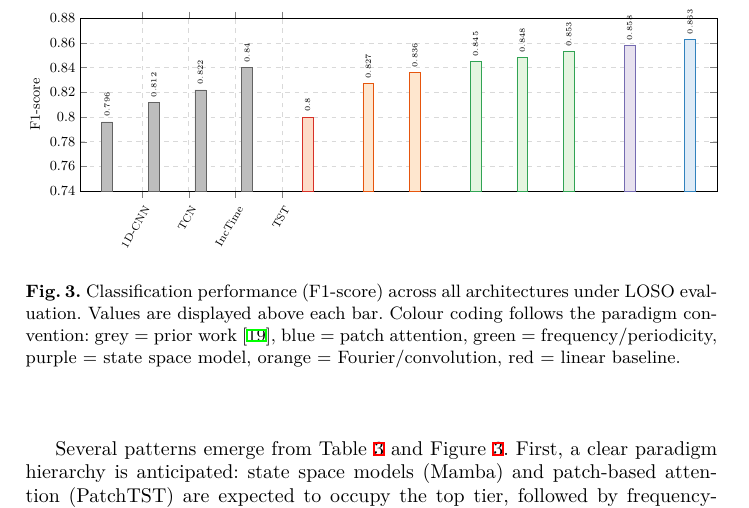
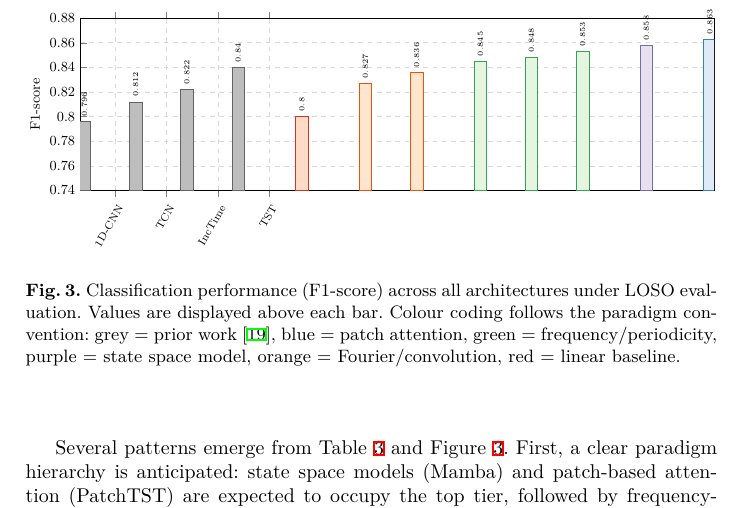
Before and after one commit to marchanero/eda-efficient-transformers-2, a LaTeX thesis (main.tex): part of page 11 of 22, cut so that both start at the same text. Compiled offline with XeLaTeX.

Commit message:
Fix bar-grid alignment: ybar=0pt, enlarge x limits={abs=0.8cm}

```diff
--- a/main.tex
+++ b/main.tex
@@ -444,7 +444,7 @@ PatchTST   & 0.873 $\pm$ 0.044 & 0.867 $\pm$ 0.048 & 0.858 $\pm$ 0.050 & 0.863 $
 \begin{tikzpicture}
 \begin{axis}[
     width=16cm, height=5.5cm,
-    ybar, bar width=7pt,
+    ybar=0pt, bar width=8pt,
     ymin=0.74, ymax=0.88,
     ytick={0.74,0.76,0.78,0.80,0.82,0.84,0.86,0.88},
     ylabel={F1-score},
```
Also changed, not shown: main.tex (2 more changed lines).
